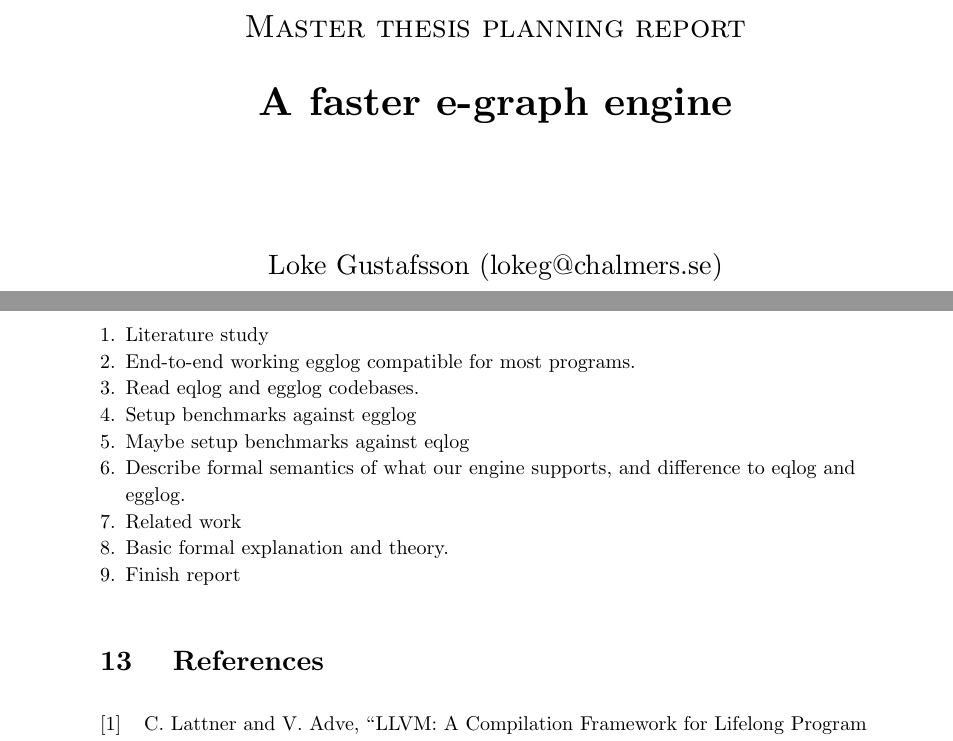
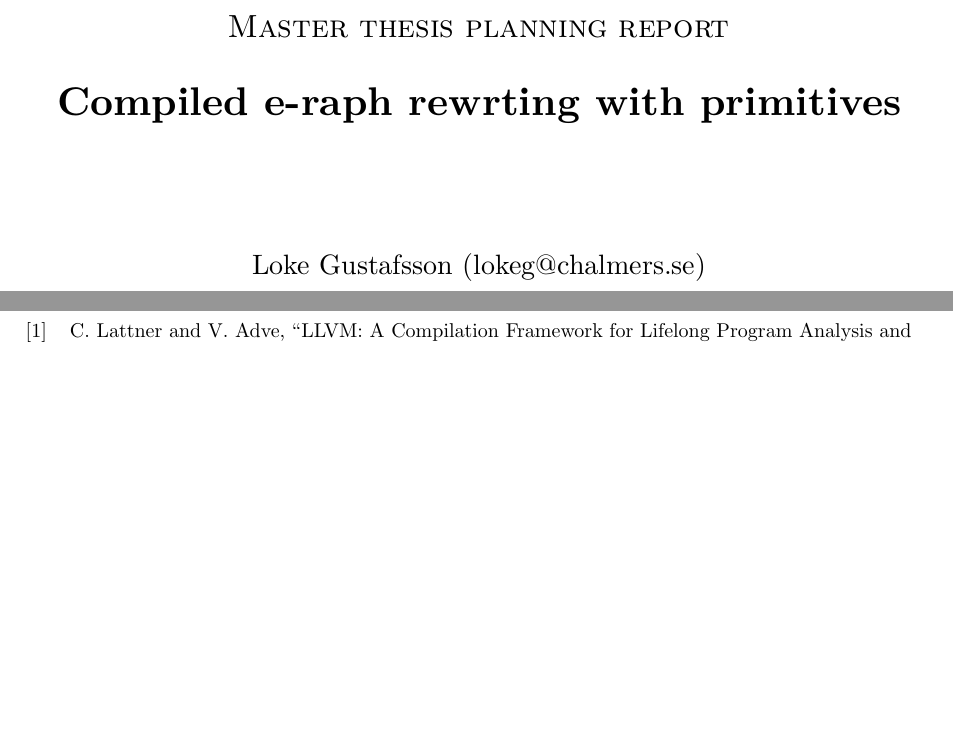
Before and after one commit to oatlog/oatlog, a Typst document (doc/planning_report/main.typ): two parts of pages 1 and 10 of 12 before the commit and two parts of pages 1 and 8 of 9 after it, joined at a grey line, cut so that both start at the same text, the shorter picture padded with empty space. Compiled offline with Typst 0.15.

Commit message:
planning_report: misc

```diff
--- a/doc/planning_report/main.typ
+++ b/doc/planning_report/main.typ
@@ -6,9 +6,11 @@
   [#text(fill: red, weight: "bold", size: 12pt)[TODO #msg]]
 }
 
-// #set document(title: "A faster e-graph engine: Master's thesis proposal")
-#set document(title: "Better Together: Unifying Egglog and Eqlog")
-#set page("us-letter", margin: (x: 1.5in, y: 1.70in), numbering: "1")
+#let title = "Compiled e-raph rewrting with primitives"
+//#let title = "A faster e-graph engine"
+
+#set document(title: title)
+#set page("a4", numbering: "1")
 #set text(font: "New Computer Modern")
 #set heading(numbering: "1.1    ")
 #show heading.where(level: 1): set block(above: 2.5em, below: 1.65em)
@@ -330,25 +327,13 @@ Given that the frontend was already done in about 3-5 person days, we are very c
 )
 ]
 
-+ Literature study
-+ End-to-end working egglog compatible for most programs.
-+ Read eqlog and egglog codebases.
-+ Setup benchmarks against egglog
-+ Maybe setup benchmarks against eqlog
-+ Describe formal semantics of what our engine supports, and difference to eqlog and egglog.
-+ Related work
-+ Basic formal explanation and theory.
-+ Finish report
-
-
-
 #show bibliography: set heading(numbering: "1   ")
 #bibliography("refs.bib", title: "References")
 
 == What is an egraph (Informal, somewhat easy to understand, connect to databases directly? present SQL equivalent/graph equivalent of a query?)
 
-// e-nod = term = tuple i en relation
-// e-class = variabel = element i tuple i en relation
+// e-node = term = tuple in a relation
+// e-class = variabel = element of a tuple in a relation
 
 = Distributive law example
 
```
Also changed, not shown: doc/planning_report/main.typ (31 more changed lines).
